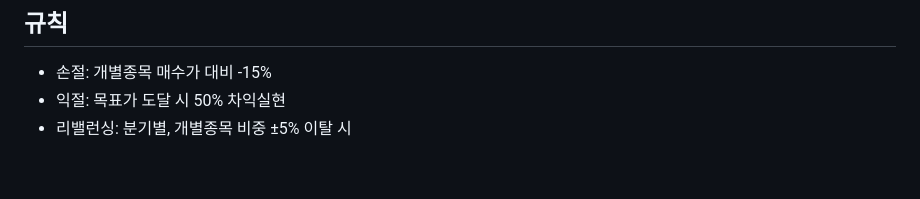
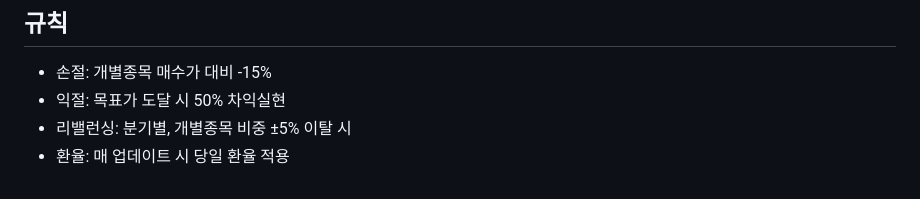
Before and after one commit to jhjeon3040/portfolio-lab, a Markdown page: portfolio.md, the part around the change. GitHub-like rendering.

Commit message:
daily update: 2026-05-10 portfolio.md sync

```diff
--- a/portfolio.md
+++ b/portfolio.md
@@ -501,3 +501,4 @@
 - 손절: 개별종목 매수가 대비 -15%
 - 익절: 목표가 도달 시 50% 차익실현
 - 리밸런싱: 분기별, 개별종목 비중 ±5% 이탈 시
+- 환율: 매 업데이트 시 당일 환율 적용
```
